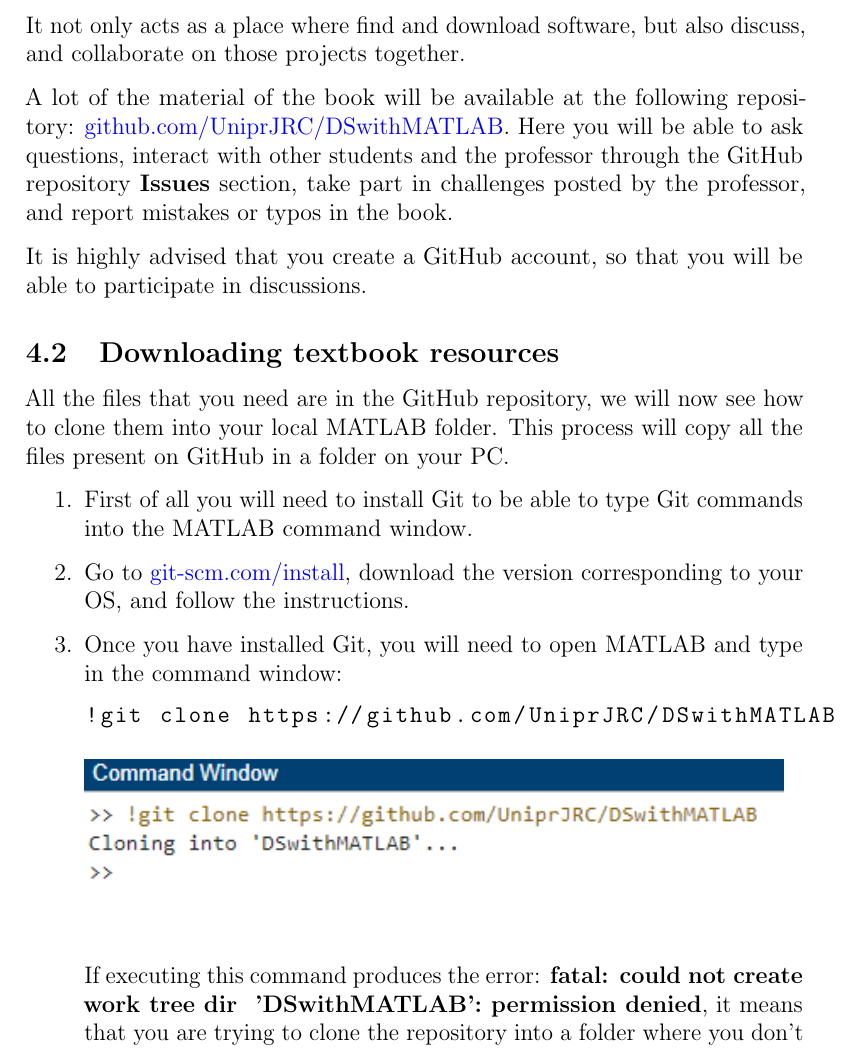
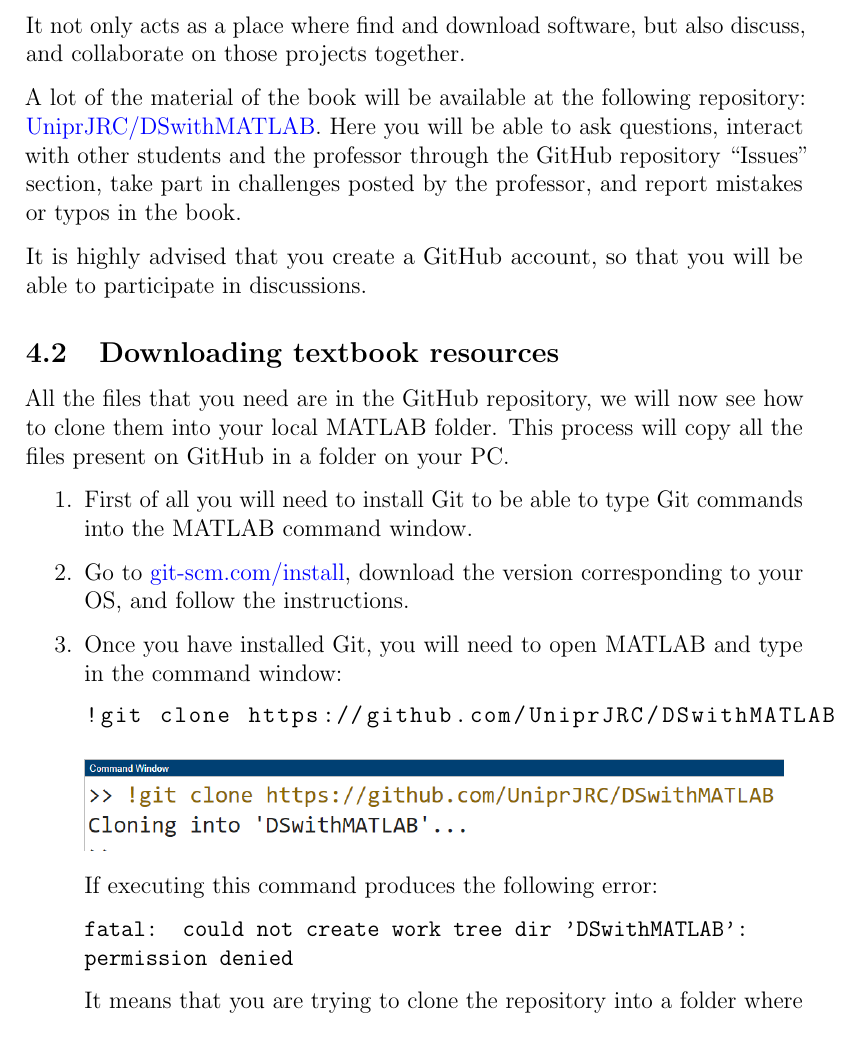
Before and after one commit to BoschiGiacomo/StarterGuides, a LaTeX document (IntroDS/IDS_Guide.tex): part of page 7 of 8, cut so that both start at the same text. Compiled offline with pdfLaTeX.

Commit message:
Changes to IDS_Guide
- Changed some textbf to texttt to match the Italian work in progress guide
- Substituted the git clone image with a newer higher resolution version

```diff
--- a/IntroDS/IDS_Guide.tex
+++ b/IntroDS/IDS_Guide.tex
@@ -263,9 +263,9 @@
 and collaborate on those projects together.\par
 
 A lot of the material of the book will be available at the following repository:
-\href{https://github.com/UniprJRC/DSwithMATLAB}{github.com/UniprJRC/DSwithMATLAB}. Here you
+\href{https://github.com/UniprJRC/DSwithMATLAB}{UniprJRC/DSwithMATLAB}. Here you
 will be able to ask questions, interact with other students and the professor
-through the GitHub repository \textbf{Issues} section, take part in challenges posted by the
+through the GitHub repository \enquote{Issues} section, take part in challenges posted by the
 professor, and report mistakes or typos in the book.\par
 
 It is highly advised that you create a GitHub account, so that you will be able
@@ -290,13 +290,13 @@
 !git clone https://github.com/UniprJRC/DSwithMATLAB
 \end{lstlisting}
 
-	      \includegraphics[width=.9\textwidth]{git clone.png}
+	      \includegraphics[width=.9\textwidth]{DSwithMATLABclone.png}
 
-		  If executing this command produces the error: \textbf{fatal: could not
-		  create work tree dir  'DSwithMATLAB': permission denied}, it means
-		  that you are trying to clone the repository into a folder where you
-		  don't have writing permissions. Simply change the root folder and
-		  execute the command again.
+		  If executing this command produces the following error:\par
+		  \texttt{fatal: could not create work tree dir 'DSwithMATLAB':\newline permission denied}\par
+		  It means that you are trying to clone the repository into a folder
+		  where you don't have writing permissions. Simply change the root
+		  folder and execute the command again.
 
 		  Another possible cause of the cloning process failing, might be that
 		  you are cloning it into a folder that is automatically syncronized
```
Also changed, not shown: CompiledGuides/IDS_Guide.pdf, IntroDS/Images/DSwithMATLABclone.png (added), IntroDS/Images/git clone.png (deleted), IntroDS/IDS_Guide.tex (8 more changed lines).
